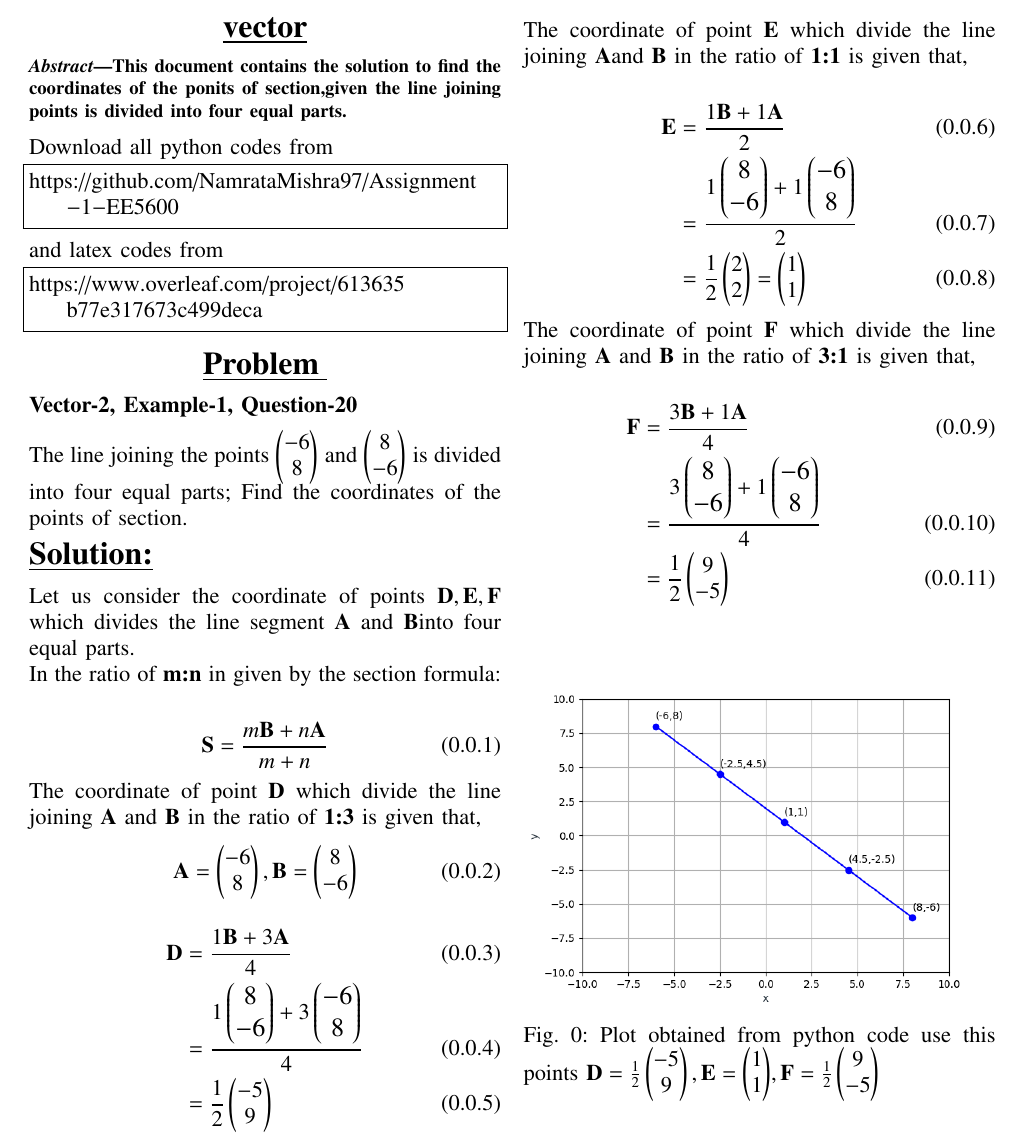
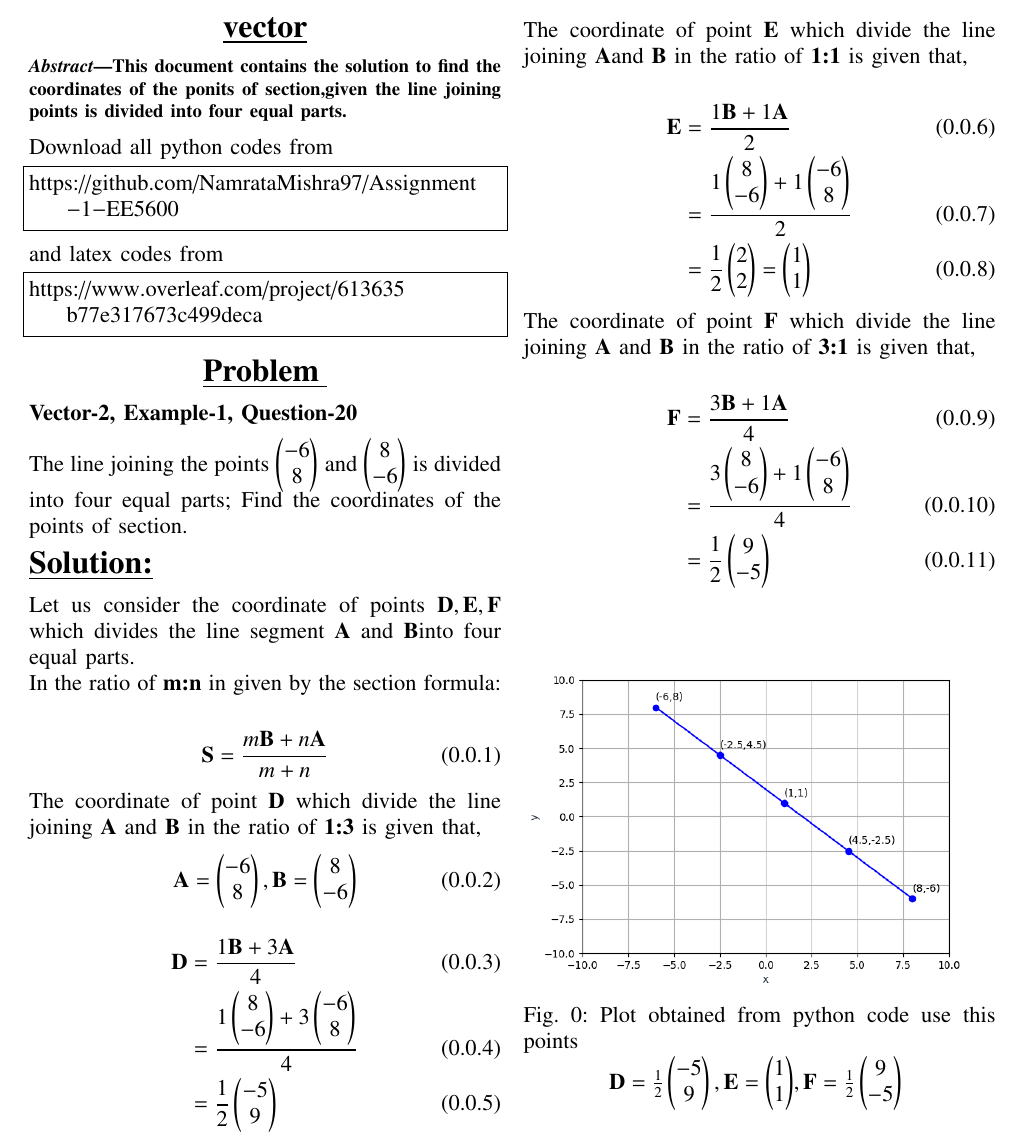
Before and after one commit to NamrataMishra97/Assignment-1-EE5600, a LaTeX paper (main.tex): part of the page, cut so that both start at the same text. Compiled offline with pdfLaTeX.

Commit message:
Add files via upload

```diff
--- a/main.tex
+++ b/main.tex
@@ -282,27 +282,27 @@ The coordinate of point $\vec{D}$ which divide the line joining $\vec{A}$ and $\
 \end{align}
 \begin{align}
 \vec{D}&=\frac{1\vec{B}+3\vec{A}}{4}\\
-&=\large{\frac{1\myvec{8\\-6}+3\myvec{-6\\8}}{4}}\\
+&={\frac{1\myvec{8\\-6}+3\myvec{-6\\8}}{4}}\\
 &=\frac{1}{2}\myvec{-5\\9}
 \end{align}
 The coordinate of point $\vec{E}$ which divide the line joining  ${\vec{A}}$and $\vec{B}$ in the ratio of {\bf 1:1} is given that,\\
 \begin{align}
 \vec{E}&=\frac{1\vec{B}+1\vec{A}}{2}\\
-&=\large{\frac{1\myvec{8\\-6}+1\myvec{-6\\8}}{2}}\\
+&={\frac{1\myvec{8\\-6}+1\myvec{-6\\8}}{2}}\\
 &=\frac{1}{2} \myvec{2\\2}= {\myvec{1\\1}}
 \end{align}
 The coordinate of point  $\vec{F}$ which divide the line joining $\vec{A}$ and $\vec{B}$ in the ratio of {\bf 3:1} is given that,\\
 \begin{align}
 \vec{F}&=\frac{3\vec{B}+1\vec{A}}{4}\\
-&=\large{\frac{3\myvec{8\\-6}+1\myvec{-6\\8}}{4}}\\
+&={\frac{3\myvec{8\\-6}+1\myvec{-6\\8}}{4}}\\
 &=\frac{1}{2} \myvec{9\\-5}
 \end{align}
 \begin{figure}[!ht]
 \centering
 \includegraphics[width=\columnwidth]{Figure_1 Assignment1.png}
-\caption{ Plot obtained from python code use this points \begin{math}
+\caption{ Plot obtained from python code use this points} $
 \vec{D}=\frac{1}{2}\myvec{-5\\9}, \vec{E}={\myvec{1\\1}}, \vec{F}= \frac{1}{2}\myvec{9\\-5}
-\end{math} }
+$
  \label{fig}
 \end{figure}
 \end{document}
```
